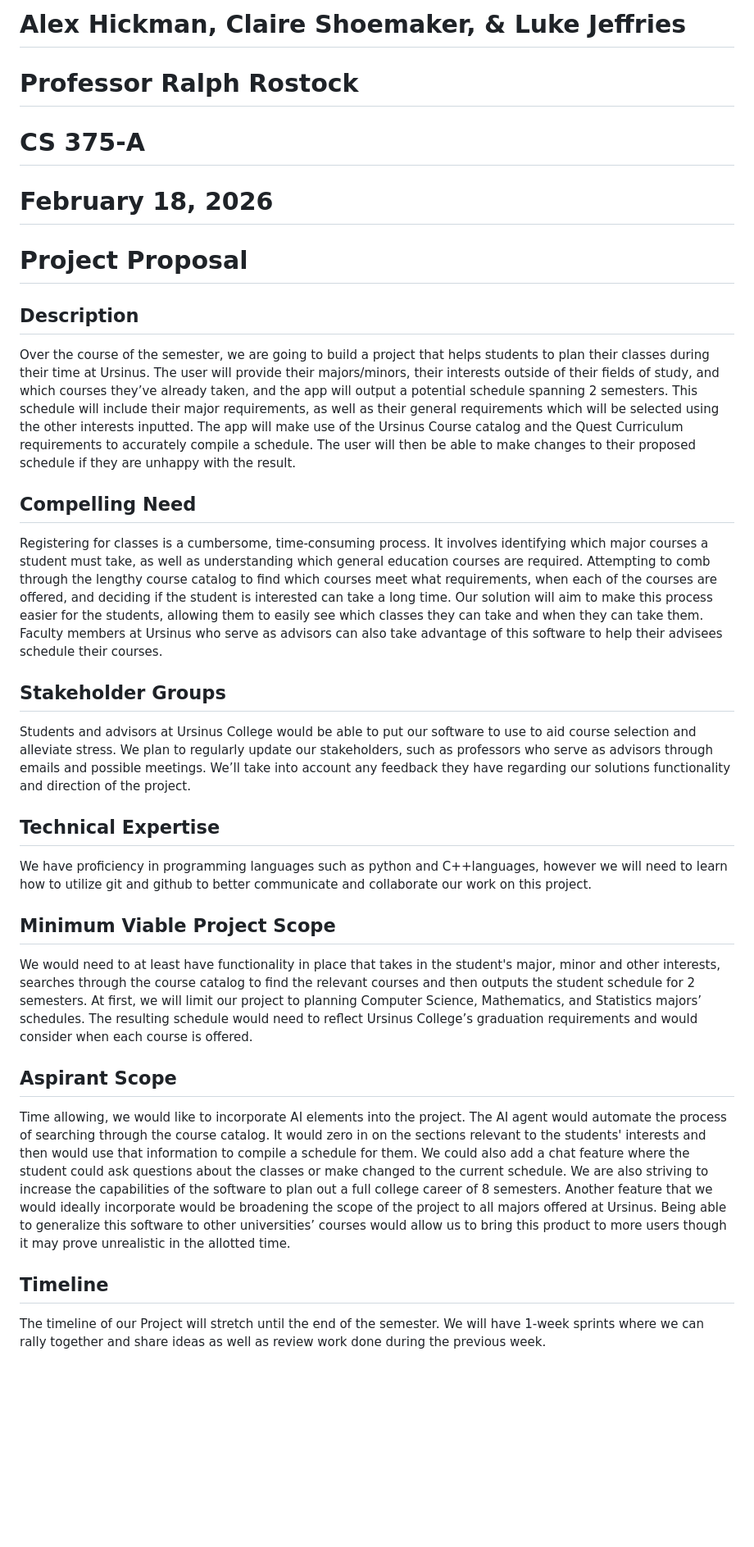
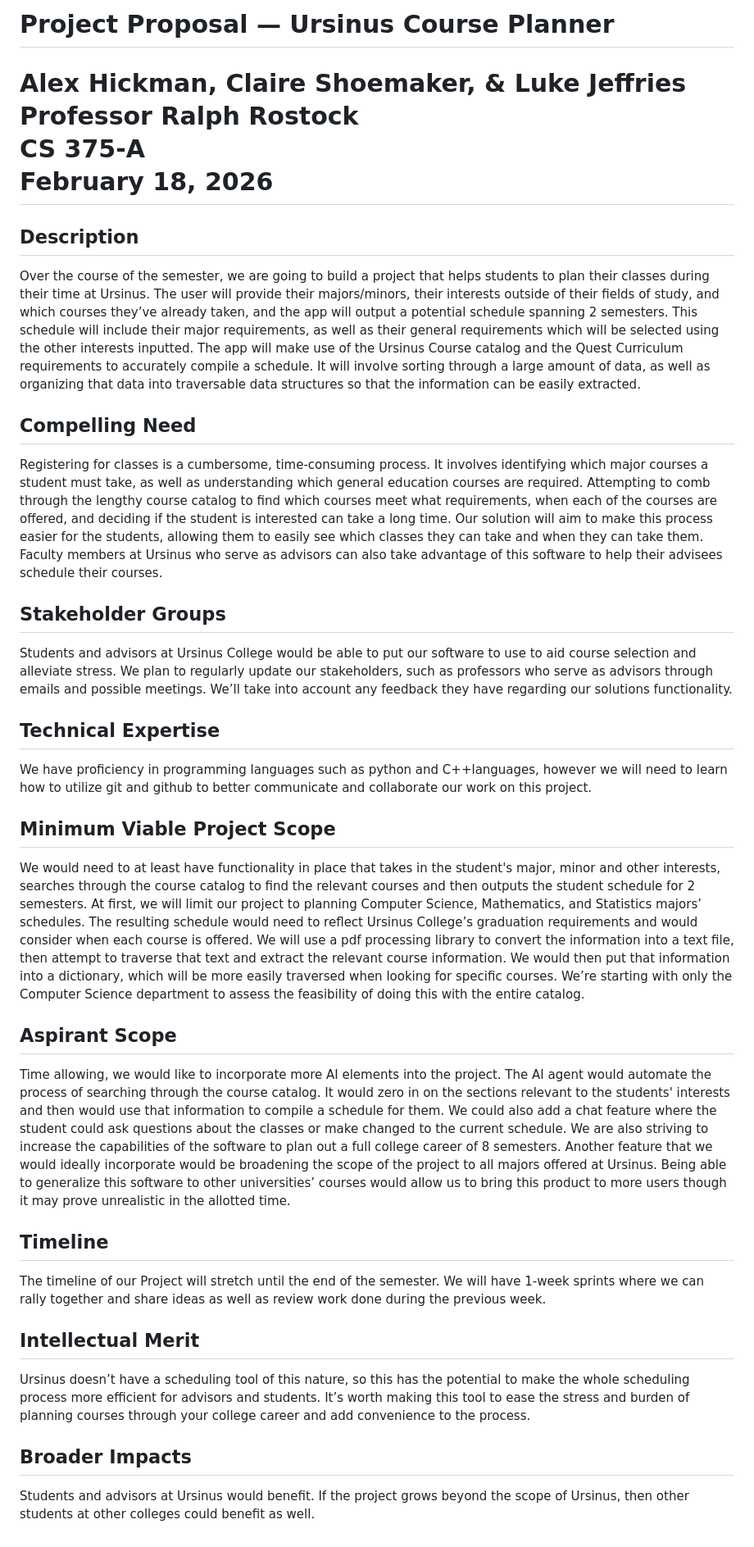
Before and after one commit to cshoe7/course_scheduler, a Markdown page: README.md, the part around the change. Shown at 82% size. Drawn GitHub-style; blank space fills up the shorter version.

Commit message:
put in revised project proposal and fixed formatting

```diff
--- a/README.md
+++ b/README.md
@@ -1,16 +1,10 @@
-# Alex Hickman, Claire Shoemaker, & Luke Jeffries
+# Project Proposal — Ursinus Course Planner
 
-# Professor Ralph Rostock
-
-# CS 375-A
-
-# February 18, 2026
-
-# Project Proposal
+# Alex Hickman, Claire Shoemaker, & Luke Jeffries<br>Professor Ralph Rostock<br>CS 375-A<br>February 18, 2026
 
 ## Description
 
-Over the course of the semester, we are going to build a project that helps students to plan their classes during their time at Ursinus. The user will provide their majors/minors, their interests outside of their fields of study, and which courses they’ve already taken, and the app will output a potential schedule spanning 2 semesters. This schedule will include their major requirements, as well as their general requirements which will be selected using the other interests inputted. The app will make use of the Ursinus Course catalog and the Quest Curriculum requirements to accurately compile a schedule. The user will then be able to make changes to their proposed schedule if they are unhappy with the result.
+Over the course of the semester, we are going to build a project that helps students to plan their classes during their time at Ursinus. The user will provide their majors/minors, their interests outside of their fields of study, and which courses they’ve already taken, and the app will output a potential schedule spanning 2 semesters. This schedule will include their major requirements, as well as their general requirements which will be selected using the other interests inputted. The app will make use of the Ursinus Course catalog and the Quest Curriculum requirements to accurately compile a schedule. It will involve sorting through a large amount of data, as well as organizing that data into traversable data structures so that the information can be easily extracted.
 
 ## Compelling Need
 
@@ -18,7 +12,7 @@ Registering for classes is a cumbersome, time-consuming process. It involves ide
 
 ## Stakeholder Groups
 
-Students and advisors at Ursinus College would be able to put our software to use to aid course selection and alleviate stress. We plan to regularly update our stakeholders, such as professors who serve as advisors through emails and possible meetings. We’ll take into account any feedback they have regarding our solutions functionality and direction of the project.
+Students and advisors at Ursinus College would be able to put our software to use to aid course selection and alleviate stress. We plan to regularly update our stakeholders, such as professors who serve as advisors through emails and possible meetings. We’ll take into account any feedback they have regarding our solutions functionality.
 
 ## Technical Expertise
 
@@ -26,12 +20,20 @@ We have proficiency in programming languages such as python and C++languages, ho
 
 ## Minimum Viable Project Scope
 
-We would need to at least have functionality in place that takes in the student's major, minor and other interests, searches through the course catalog to find the relevant courses and then outputs the student schedule for 2 semesters. At first, we will limit our project to planning Computer Science, Mathematics, and Statistics majors’ schedules. The resulting schedule would need to reflect Ursinus College’s graduation requirements and would consider when each course is offered.
+We would need to at least have functionality in place that takes in the student's major, minor and other interests, searches through the course catalog to find the relevant courses and then outputs the student schedule for 2 semesters. At first, we will limit our project to planning Computer Science, Mathematics, and Statistics majors’ schedules. The resulting schedule would need to reflect Ursinus College’s graduation requirements and would consider when each course is offered.  We will use a pdf processing library to convert the information into a text file, then attempt to traverse that text and extract the relevant course information. We would then put that information into a dictionary, which will be more easily traversed when looking for specific courses. We’re starting with only the Computer Science department to assess the feasibility of doing this with the entire catalog.
 
 ## Aspirant Scope
 
-Time allowing, we would like to incorporate AI elements into the project. The AI agent would automate the process of searching through the course catalog. It would zero in on the sections relevant to the students' interests and then would use that information to compile a schedule for them. We could also add a chat feature where the student could ask questions about the classes or make changed to the current schedule. We are also striving to increase the capabilities of the software to plan out a full college career of 8 semesters. Another feature that we would ideally incorporate would be broadening the scope of the project to all majors offered at Ursinus. Being able to generalize this software to other universities’ courses would allow us to bring this product to more users though it may prove unrealistic in the allotted time.
+Time allowing, we would like to incorporate more AI elements into the project. The AI agent would automate the process of searching through the course catalog. It would zero in on the sections relevant to the students' interests and then would use that information to compile a schedule for them. We could also add a chat feature where the student could ask questions about the classes or make changed to the current schedule. We are also striving to increase the capabilities of the software to plan out a full college career of 8 semesters. Another feature that we would ideally incorporate would be broadening the scope of the project to all majors offered at Ursinus. Being able to generalize this software to other universities’ courses would allow us to bring this product to more users though it may prove unrealistic in the allotted time.
 
 ## Timeline
 
 The timeline of our Project will stretch until the end of the semester. We will have 1-week sprints where we can rally together and share ideas as well as review work done during the previous week.
+
+## Intellectual Merit
+
+Ursinus doesn’t have a scheduling tool of this nature, so this has the potential to make the whole scheduling process more efficient for advisors and students. It’s worth making this tool to ease the stress and burden of planning courses through your college career and add convenience to the process.
+
+## Broader Impacts
+
+Students and advisors at Ursinus would benefit. If the project grows beyond the scope of Ursinus, then other students at other colleges could benefit as well.
```
